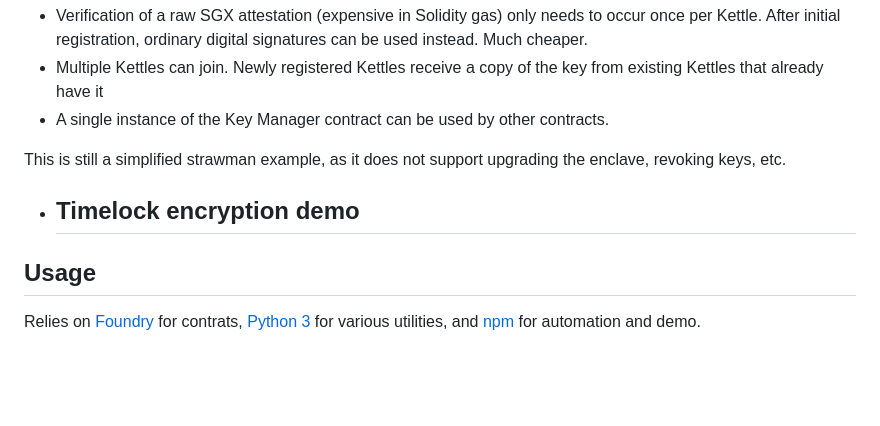
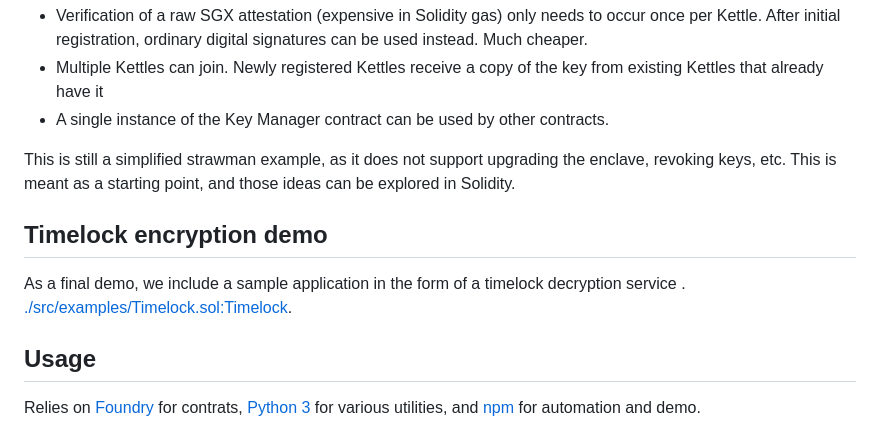
Before and after one commit to flashbots/andromeda-sirrah-contracts, a Markdown page: README.md, the part around the change. GitHub-like rendering; blank space fills up the shorter version.

Commit message:
readme mentions timelock

```diff
--- a/README.md
+++ b/README.md
@@ -66,11 +66,11 @@ The "speedrun" was a little unsatisfying because you have to bootstrap a new key
 - Multiple Kettles can join. Newly registered Kettles receive a copy of the key from existing Kettles that already have it
 - A single instance of the Key Manager contract can be used by other contracts.
 
-This is still a simplified strawman example, as it does not support upgrading the enclave, revoking keys, etc.
+This is still a simplified strawman example, as it does not support upgrading the enclave, revoking keys, etc. This is meant as a starting point, and those ideas can be explored in Solidity.
 
-- ## Timelock encryption demo
+## Timelock encryption demo
 
-
+As a final demo, we include a sample application in the form of a timelock decryption service . [./src/examples/Timelock.sol:Timelock](./src/examples/Timelock.sol).
 
 ## Usage
 
```
